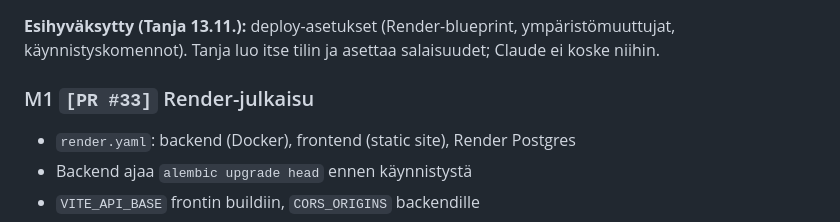
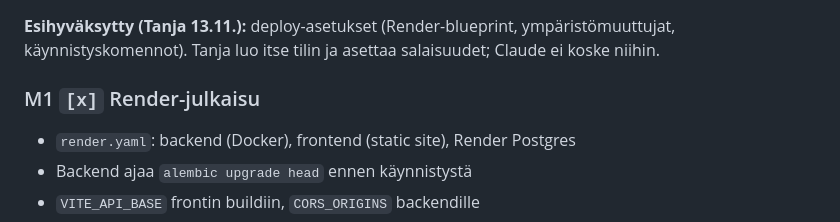
Before and after one commit to Tinskutansku/Ajuri, a Markdown page: ROADMAP.md, the part around the change. Drawn GitHub-style.

```diff
--- a/ROADMAP.md
+++ b/ROADMAP.md
@@ -144,7 +144,7 @@ koneen kaikkiin verkkoliitäntöihin.
 ympäristömuuttujat, käynnistyskomennot). Tanja luo itse tilin ja asettaa
 salaisuudet; Claude ei koske niihin.
 
-### M1 `[PR #33]` Render-julkaisu
+### M1 `[x]` Render-julkaisu
 - `render.yaml`: backend (Docker), frontend (static site), Render Postgres
 - Backend ajaa `alembic upgrade head` ennen käynnistystä
 - `VITE_API_BASE` frontin buildiin, `CORS_ORIGINS` backendille
```
Also changed, not shown: README.md (+9 -0 lines), docs/julkaisu.md (+18 -2 lines), docs/kuvakaappaukset/kirjautuminen-demo-levea.png (added), docs/kuvakaappaukset/kirjautuminen-demo-mobiili.png (added), 8 other files.
